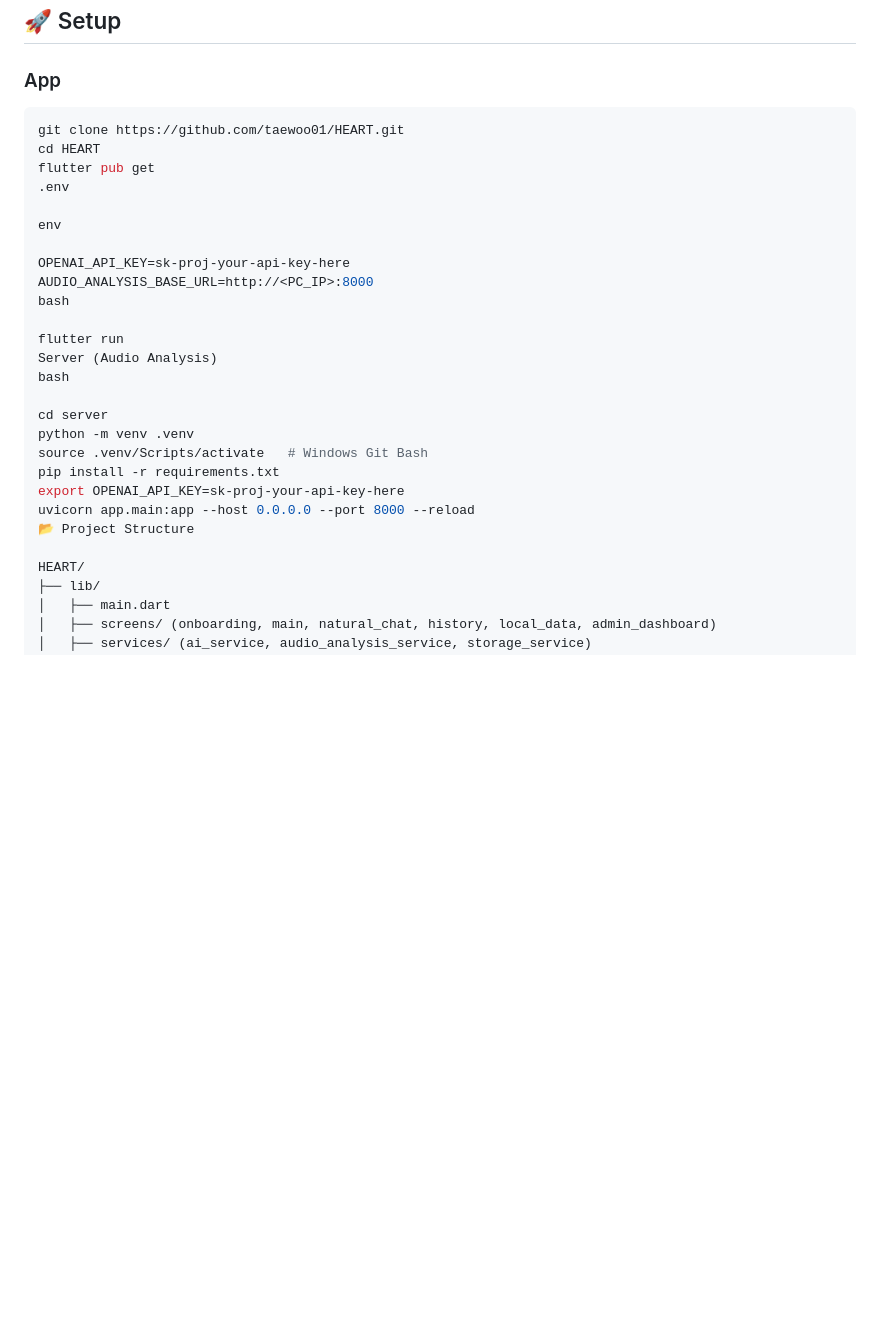
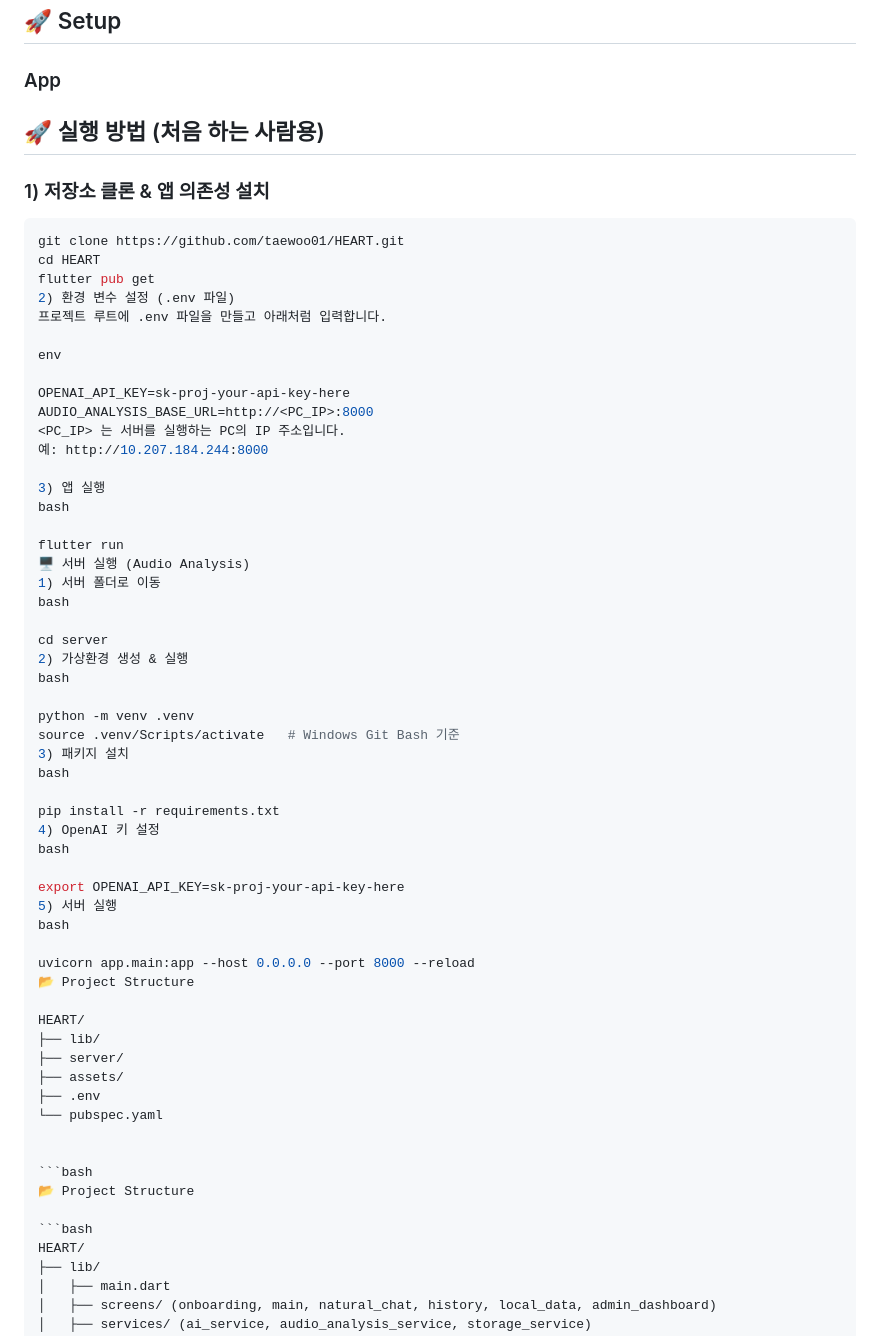
Before and after one commit to taewoo01/HEART, a Markdown page: README.md, the part around the change. Rendered like a GitHub page; blank space fills up the shorter version.

````diff
--- a/README.md
+++ b/README.md
@@ -104,30 +104,63 @@
 ## 🚀 Setup
 
 ### App
+## 🚀 실행 방법 (처음 하는 사람용)
+
+### 1) 저장소 클론 & 앱 의존성 설치
 ```bash
 git clone https://github.com/taewoo01/HEART.git
 cd HEART
 flutter pub get
-.env
+2) 환경 변수 설정 (.env 파일)
+프로젝트 루트에 .env 파일을 만들고 아래처럼 입력합니다.
 
 env
 
 OPENAI_API_KEY=sk-proj-your-api-key-here
 AUDIO_ANALYSIS_BASE_URL=http://<PC_IP>:8000
+<PC_IP> 는 서버를 실행하는 PC의 IP 주소입니다.
+예: http://10.207.184.244:8000
+
+3) 앱 실행
 bash
 
 flutter run
-Server (Audio Analysis)
+🖥️ 서버 실행 (Audio Analysis)
+1) 서버 폴더로 이동
 bash
 
 cd server
+2) 가상환경 생성 & 실행
+bash
+
 python -m venv .venv
-source .venv/Scripts/activate   # Windows Git Bash
+source .venv/Scripts/activate   # Windows Git Bash 기준
+3) 패키지 설치
+bash
+
 pip install -r requirements.txt
+4) OpenAI 키 설정
+bash
+
 export OPENAI_API_KEY=sk-proj-your-api-key-here
+5) 서버 실행
+bash
+
 uvicorn app.main:app --host 0.0.0.0 --port 8000 --reload
 📂 Project Structure
 
+HEART/
+├── lib/
+├── server/
+├── assets/
+├── .env
+└── pubspec.yaml
+
+
+```bash
+📂 Project Structure
+
+```bash
 HEART/
 ├── lib/
 │   ├── main.dart
````
